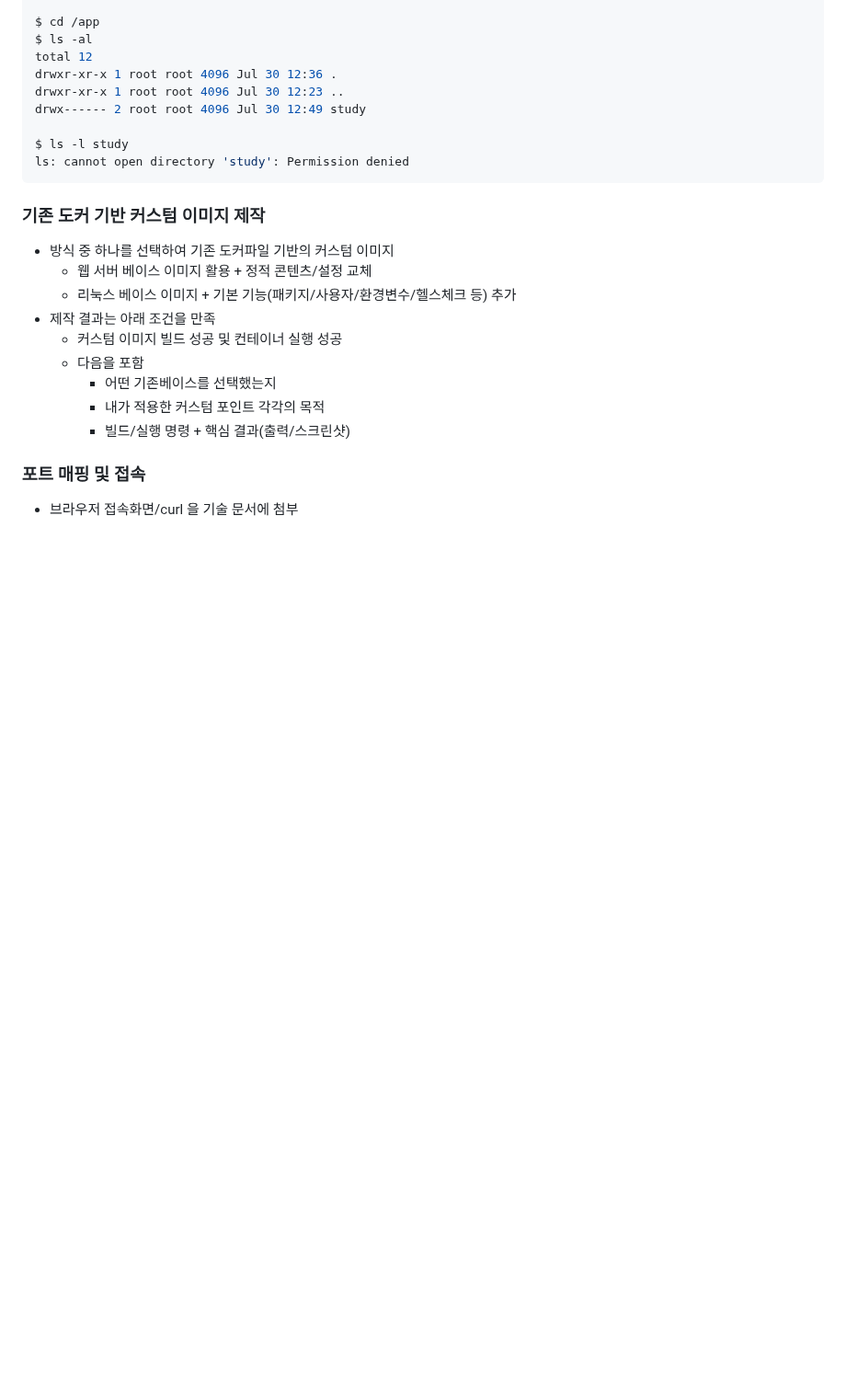
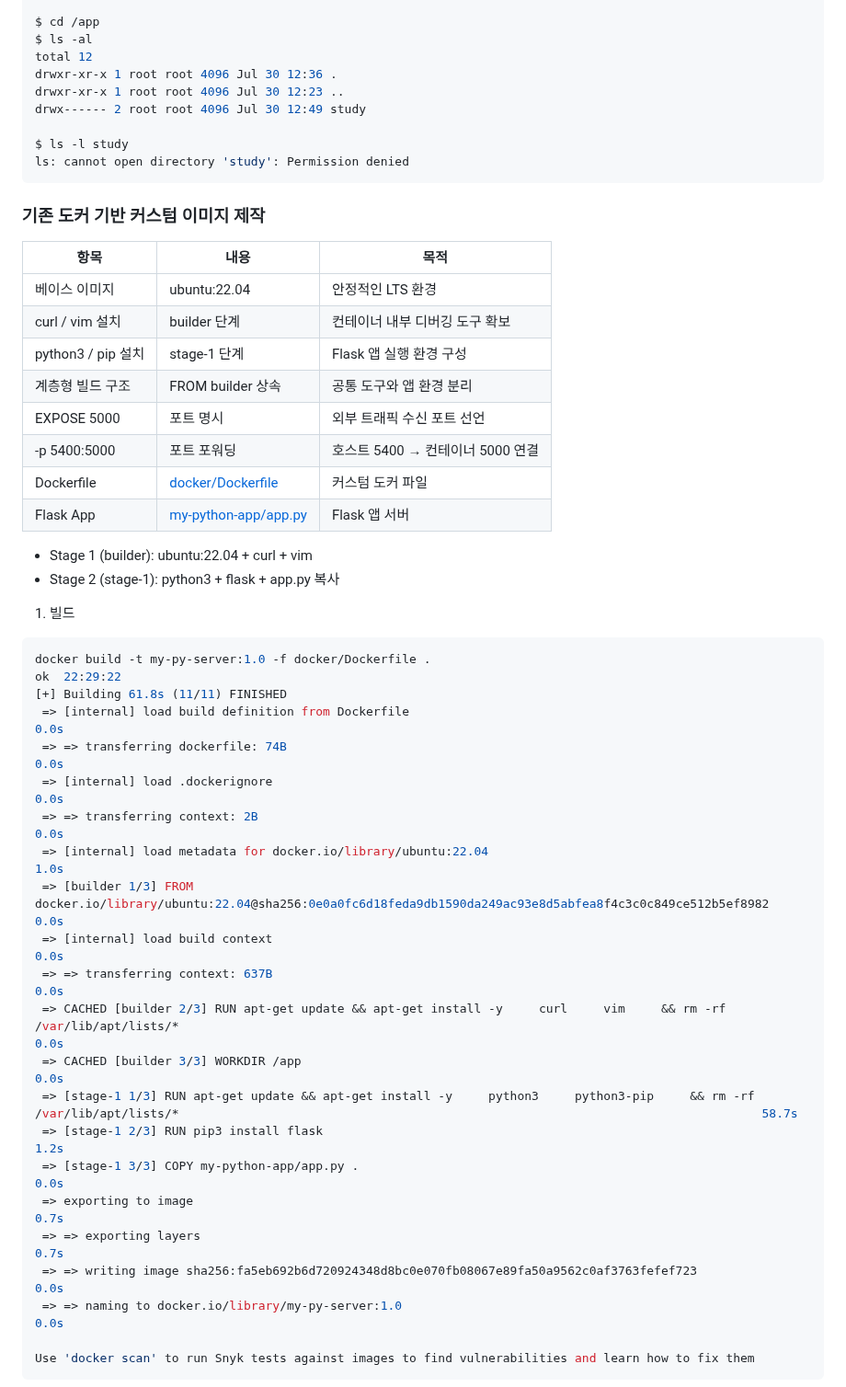
Before and after one commit to KKamtte/codyssey, a Markdown page: developer-workroom/README.md, the part around one of its changes. Shown at 92% size. GitHub-like rendering; blank space fills up the shorter version.

Commit message:
기존 도커 기반 커스텀 이미지 제작

````diff
--- a/developer-workroom/README.md
+++ b/developer-workroom/README.md
@@ -381,15 +381,41 @@ ls: cannot open directory 'study': Permission denied
 ```
 
 ### 기존 도커 기반 커스텀 이미지 제작
-- 방식 중 하나를 선택하여 기존 도커파일 기반의 커스텀 이미지
-  - 웹 서버 베이스 이미지 활용 + 정적 콘텐츠/설정 교체
-  - 리눅스 베이스 이미지 + 기본 기능(패키지/사용자/환경변수/헬스체크 등) 추가
-- 제작 결과는 아래 조건을 만족
-  - 커스텀 이미지 빌드 성공 및 컨테이너 실행 성공
-  - 다음을 포함
-    - 어떤 기존베이스를 선택했는지
-    - 내가 적용한 커스텀 포인트 각각의 목적
-    - 빌드/실행 명령 + 핵심 결과(출력/스크린샷)
+| 항목               | 내용                                           | 목적                             |
+|--------------------|------------------------------------------------|----------------------------------|
+| 베이스 이미지      | ubuntu:22.04                                   | 안정적인 LTS 환경                |
+| curl / vim 설치    | builder 단계                                   | 컨테이너 내부 디버깅 도구 확보   |
+| python3 / pip 설치 | stage-1 단계                                   | Flask 앱 실행 환경 구성          |
+| 계층형 빌드 구조   | FROM builder 상속                              | 공통 도구와 앱 환경 분리         |
+| EXPOSE 5000        | 포트 명시                                      | 외부 트래픽 수신 포트 선언       |
+| -p 5400:5000       | 포트 포워딩                                    | 호스트 5400 → 컨테이너 5000 연결 |
+| Dockerfile         | [docker/Dockerfile](./docker/Dockerfile)       | 커스텀 도커 파일                 |
+| Flask App          | [my-python-app/app.py](./my-python-app/app.py) | Flask 앱 서버                    |
+- Stage 1 (builder): ubuntu:22.04 + curl + vim
+- Stage 2 (stage-1): python3 + flask + app.py 복사
 
-### 포트 매핑 및 접속
-- 브라우저 접속화면/curl 을 기술 문서에 첨부
+1) 빌드
+```shell
+docker build -t my-py-server:1.0 -f docker/Dockerfile .                                                                           ok  22:29:22
+[+] Building 61.8s (11/11) FINISHED
+ => [internal] load build definition from Dockerfile                                                                                                                                                       0.0s
+ => => transferring dockerfile: 74B                                                                                                                                                                        0.0s
+ => [internal] load .dockerignore                                                                                                                                                                          0.0s
+ => => transferring context: 2B                                                                                                                                                                            0.0s
+ => [internal] load metadata for docker.io/library/ubuntu:22.04                                                                                                                                            1.0s
+ => [builder 1/3] FROM docker.io/library/ubuntu:22.04@sha256:0e0a0fc6d18feda9db1590da249ac93e8d5abfea8f4c3c0c849ce512b5ef8982                                                                              0.0s
+ => [internal] load build context                                                                                                                                                                          0.0s
+ => => transferring context: 637B                                                                                                                                                                          0.0s
+ => CACHED [builder 2/3] RUN apt-get update && apt-get install -y     curl     vim     && rm -rf /var/lib/apt/lists/*                                                                                      0.0s
+ => CACHED [builder 3/3] WORKDIR /app                                                                                                                                                                      0.0s
+ => [stage-1 1/3] RUN apt-get update && apt-get install -y     python3     python3-pip     && rm -rf /var/lib/apt/lists/*                                                                                 58.7s
+ => [stage-1 2/3] RUN pip3 install flask                                                                                                                                                                   1.2s
+ => [stage-1 3/3] COPY my-python-app/app.py .                                                                                                                                                              0.0s
+ => exporting to image                                                                                                                                                                                     0.7s
+ => => exporting layers                                                                                                                                                                                    0.7s
+ => => writing image sha256:fa5eb692b6d720924348d8bc0e070fb08067e89fa50a9562c0af3763fefef723                                                                                                               0.0s
+ => => naming to docker.io/library/my-py-server:1.0                                                                                                                                                        0.0s
+
+Use 'docker scan' to run Snyk tests against images to find vulnerabilities and learn how to fix them
+```
+
````
Also changed, not shown: other parts of developer-workroom/README.md (+13 -0 lines), developer-workroom/img/007.python-server.png (added), 2 other files.
